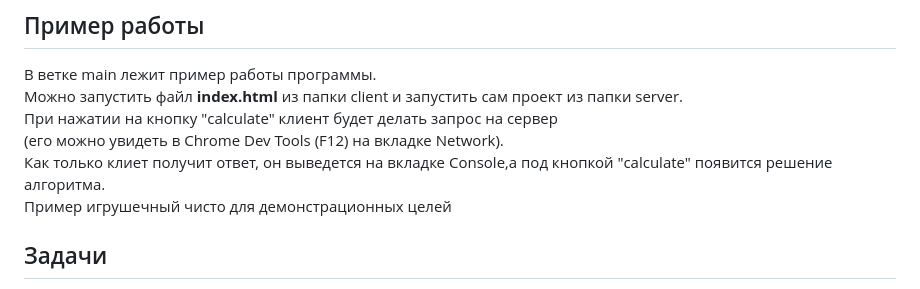
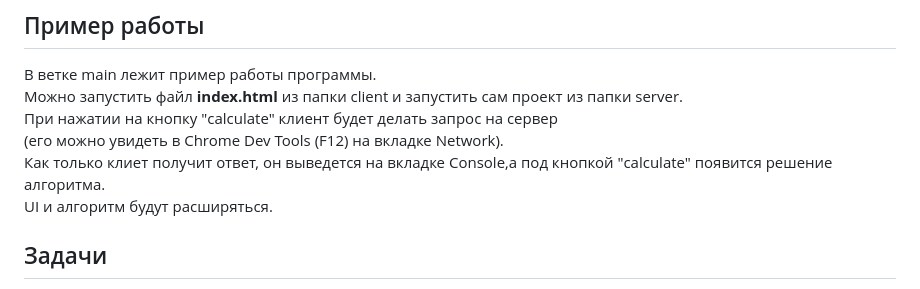
Before and after one commit to matveybobrov/nelder-mead, a Markdown page: README.md, the part around the change. Drawn GitHub-style.

```diff
--- a/README.md
+++ b/README.md
@@ -85,7 +85,7 @@ git push
 При нажатии на кнопку "calculate" клиент будет делать запрос на сервер
 (его можно увидеть в Chrome Dev Tools (F12) на вкладке Network).
 Как только клиет получит ответ, он выведется на вкладке Console,а под кнопкой "calculate" появится решение алгоритма.
-Пример игрушечный чисто для демонстрационных целей
+UI и алгоритм будут расширяться.
 
 ## Задачи
 - [x] Реализовать алгоритм для конкретного случая: $f(x)=x^2+xy+y^2-6x-9y$
```
